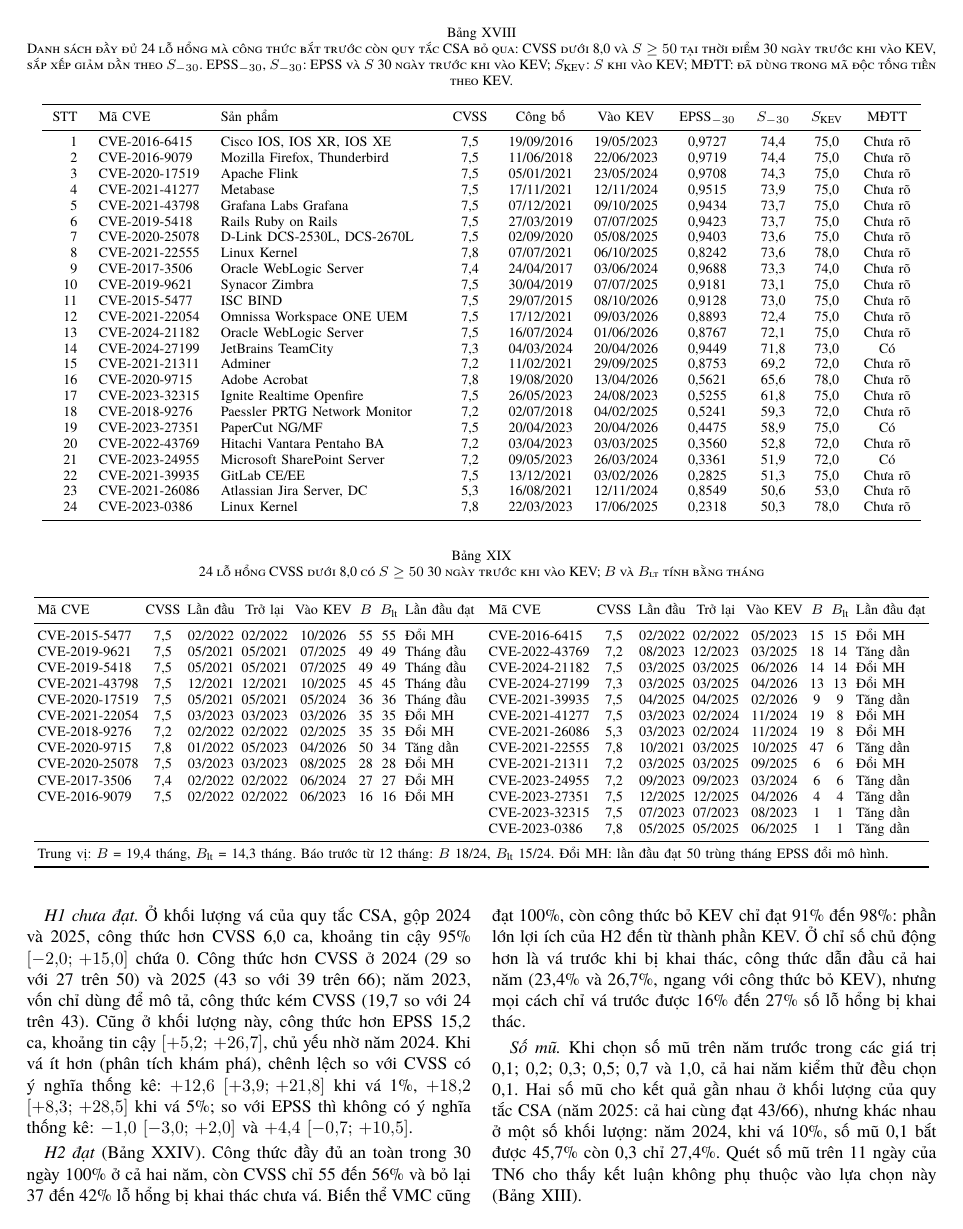
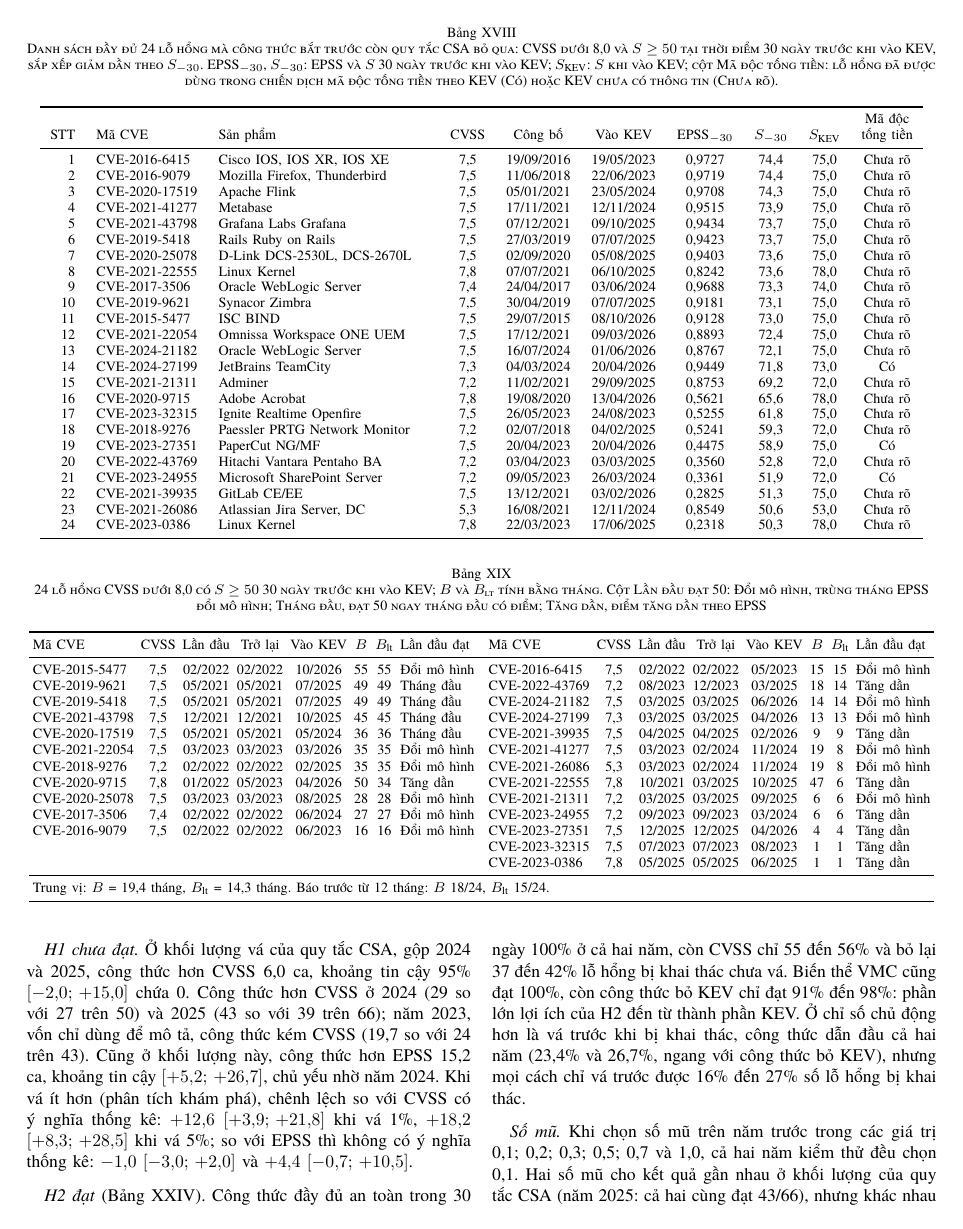
Before and after one commit to vuongtranminh/Cybersecurity-Policy-and-Governance, a LaTeX paper (ReportLatexType2/IEEE-conference-template-062824/bao_cao_ieee.tex): page 13 of 17. Compiled offline with XeLaTeX; a missing font is replaced by an installed copy or a similar font; a LaTeX package or settings file that is missing is left out.

Commit message:
Thay chữ viết tắt MĐTT và Đổi MH bằng chữ đầy đủ trong bảng
- Cột MĐTT đổi thành Mã độc tống tiền trong bốn bản báo cáo, chú thích ghi rõ nghĩa của Có và Chưa rõ
- Đổi MH đổi thành Đổi mô hình trong bảng báo trước của hai bản IEEE, chú giải cột chuyển lên tiêu đề bảng

Co-Authored-By: Claude Opus 5.5 <noreply@anthropic.com>

```diff
--- a/ReportLatexType2/IEEE-conference-template-062824/bao_cao_ieee.tex
+++ b/ReportLatexType2/IEEE-conference-template-062824/bao_cao_ieee.tex
@@ -939,11 +939,11 @@
 
 \begin{table*}[t]
 \centering
-\caption{Danh sách đầy đủ 24 lỗ hổng mà công thức bắt trước còn quy tắc CSA bỏ qua: CVSS dưới 8,0 và $S \ge 50$ tại thời điểm 30 ngày trước khi vào KEV, sắp xếp giảm dần theo $S_{-30}$. EPSS$_{-30}$, $S_{-30}$: EPSS và $S$ 30 ngày trước khi vào KEV; $S_{\mathrm{KEV}}$: $S$ khi vào KEV; MĐTT: đã dùng trong mã độc tống tiền theo KEV.}\label{tab:ds24}
+\caption{Danh sách đầy đủ 24 lỗ hổng mà công thức bắt trước còn quy tắc CSA bỏ qua: CVSS dưới 8,0 và $S \ge 50$ tại thời điểm 30 ngày trước khi vào KEV, sắp xếp giảm dần theo $S_{-30}$. EPSS$_{-30}$, $S_{-30}$: EPSS và $S$ 30 ngày trước khi vào KEV; $S_{\mathrm{KEV}}$: $S$ khi vào KEV; cột Mã độc tống tiền: lỗ hổng đã được dùng trong chiến dịch mã độc tống tiền theo KEV (Có) hoặc KEV chưa có thông tin (Chưa rõ).}\label{tab:ds24}
 \footnotesize
 \begin{tabular}{r l >{\raggedright\arraybackslash}p{4.2cm} c c c c c c c}
 \toprule
-STT & Mã CVE & Sản phẩm & CVSS & Công bố & Vào KEV & EPSS$_{-30}$ & $S_{-30}$ & $S_{\mathrm{KEV}}$ & MĐTT \\
+STT & Mã CVE & Sản phẩm & CVSS & Công bố & Vào KEV & EPSS$_{-30}$ & $S_{-30}$ & $S_{\mathrm{KEV}}$ & \begin{tabular}[b]{@{}c@{}}Mã độc\\tống tiền\end{tabular} \\
 \midrule
 1 & CVE-2016-6415 & Cisco IOS, IOS XR, IOS XE & 7,5 & 19/09/2016 & 19/05/2023 & 0,9727 & 74,4 & 75,0 & Chưa rõ \\
 2 & CVE-2016-9079 & Mozilla Firefox, Thunderbird & 7,5 & 11/06/2018 & 22/06/2023 & 0,9719 & 74,4 & 75,0 & Chưa rõ \\
@@ -975,7 +975,7 @@
 
 \begin{table*}[t]
 \caption{24 lỗ hổng CVSS dưới 8,0 có $S \ge 50$ 30 ngày trước khi vào KEV; $B$ và $B_{\text{lt}}$
-tính bằng tháng}\label{tab:baotruoc}
+tính bằng tháng. Cột Lần đầu đạt 50: Đổi mô hình, trùng tháng EPSS đổi mô hình; Tháng đầu, đạt 50 ngay tháng đầu có điểm; Tăng dần, điểm tăng dần theo EPSS}\label{tab:baotruoc}
 \centering
 \footnotesize
 \setlength{\tabcolsep}{2pt}
@@ -984,35 +984,34 @@
 Mã CVE & CVSS & Lần đầu & Trở lại & Vào KEV & $B$ & $B_{\text{lt}}$ & Lần đầu đạt &
 Mã CVE & CVSS & Lần đầu & Trở lại & Vào KEV & $B$ & $B_{\text{lt}}$ & Lần đầu đạt \\
 \midrule
-CVE-2015-5477 & 7,5 & 02/2022 & 02/2022 & 10/2026 & 55 & 55 & Đổi MH &
-CVE-2016-6415 & 7,5 & 02/2022 & 02/2022 & 05/2023 & 15 & 15 & Đổi MH \\
+CVE-2015-5477 & 7,5 & 02/2022 & 02/2022 & 10/2026 & 55 & 55 & Đổi mô hình &
+CVE-2016-6415 & 7,5 & 02/2022 & 02/2022 & 05/2023 & 15 & 15 & Đổi mô hình \\
 CVE-2019-9621 & 7,5 & 05/2021 & 05/2021 & 07/2025 & 49 & 49 & Tháng đầu &
 CVE-2022-43769 & 7,2 & 08/2023 & 12/2023 & 03/2025 & 18 & 14 & Tăng dần \\
 CVE-2019-5418 & 7,5 & 05/2021 & 05/2021 & 07/2025 & 49 & 49 & Tháng đầu &
-CVE-2024-21182 & 7,5 & 03/2025 & 03/2025 & 06/2026 & 14 & 14 & Đổi MH \\
+CVE-2024-21182 & 7,5 & 03/2025 & 03/2025 & 06/2026 & 14 & 14 & Đổi mô hình \\
 CVE-2021-43798 & 7,5 & 12/2021 & 12/2021 & 10/2025 & 45 & 45 & Tháng đầu &
-CVE-2024-27199 & 7,3 & 03/2025 & 03/2025 & 04/2026 & 13 & 13 & Đổi MH \\
+CVE-2024-27199 & 7,3 & 03/2025 & 03/2025 & 04/2026 & 13 & 13 & Đổi mô hình \\
 CVE-2020-17519 & 7,5 & 05/2021 & 05/2021 & 05/2024 & 36 & 36 & Tháng đầu &
 CVE-2021-39935 & 7,5 & 04/2025 & 04/2025 & 02/2026 & 9 & 9 & Tăng dần \\
-CVE-2021-22054 & 7,5 & 03/2023 & 03/2023 & 03/2026 & 35 & 35 & Đổi MH &
-CVE-2021-41277 & 7,5 & 03/2023 & 02/2024 & 11/2024 & 19 & 8 & Đổi MH \\
-CVE-2018-9276 & 7,2 & 02/2022 & 02/2022 & 02/2025 & 35 & 35 & Đổi MH &
-CVE-2021-26086 & 5,3 & 03/2023 & 02/2024 & 11/2024 & 19 & 8 & Đổi MH \\
+CVE-2021-22054 & 7,5 & 03/2023 & 03/2023 & 03/2026 & 35 & 35 & Đổi mô hình &
+CVE-2021-41277 & 7,5 & 03/2023 & 02/2024 & 11/2024 & 19 & 8 & Đổi mô hình \\
+CVE-2018-9276 & 7,2 & 02/2022 & 02/2022 & 02/2025 & 35 & 35 & Đổi mô hình &
+CVE-2021-26086 & 5,3 & 03/2023 & 02/2024 & 11/2024 & 19 & 8 & Đổi mô hình \\
 CVE-2020-9715 & 7,8 & 01/2022 & 05/2023 & 04/2026 & 50 & 34 & Tăng dần &
 CVE-2021-22555 & 7,8 & 10/2021 & 03/2025 & 10/2025 & 47 & 6 & Tăng dần \\
-CVE-2020-25078 & 7,5 & 03/2023 & 03/2023 & 08/2025 & 28 & 28 & Đổi MH &
-CVE-2021-21311 & 7,2 & 03/2025 & 03/2025 & 09/2025 & 6 & 6 & Đổi MH \\
-CVE-2017-3506 & 7,4 & 02/2022 & 02/2022 & 06/2024 & 27 & 27 & Đổi MH &
+CVE-2020-25078 & 7,5 & 03/2023 & 03/2023 & 08/2025 & 28 & 28 & Đổi mô hình &
+CVE-2021-21311 & 7,2 & 03/2025 & 03/2025 & 09/2025 & 6 & 6 & Đổi mô hình \\
+CVE-2017-3506 & 7,4 & 02/2022 & 02/2022 & 06/2024 & 27 & 27 & Đổi mô hình &
 CVE-2023-24955 & 7,2 & 09/2023 & 09/2023 & 03/2024 & 6 & 6 & Tăng dần \\
-CVE-2016-9079 & 7,5 & 02/2022 & 02/2022 & 06/2023 & 16 & 16 & Đổi MH &
+CVE-2016-9079 & 7,5 & 02/2022 & 02/2022 & 06/2023 & 16 & 16 & Đổi mô hình &
 CVE-2023-27351 & 7,5 & 12/2025 & 12/2025 & 04/2026 & 4 & 4 & Tăng dần \\
  & & & & & & & &
 CVE-2023-32315 & 7,5 & 07/2023 & 07/2023 & 08/2023 & 1 & 1 & Tăng dần \\
  & & & & & & & &
 CVE-2023-0386 & 7,8 & 05/2025 & 05/2025 & 06/2025 & 1 & 1 & Tăng dần \\
 \midrule
-\multicolumn{16}{l}{Trung vị: $B$ = 19,4 tháng, $B_{\text{lt}}$ = 14,3 tháng. Báo trước từ 12 tháng: $B$ 18/24, $B_{\text{lt}}$ 15/24.
-Đổi MH: lần đầu đạt 50 trùng tháng EPSS đổi mô hình.} \\
+\multicolumn{16}{l}{Trung vị: $B$ = 19,4 tháng, $B_{\text{lt}}$ = 14,3 tháng. Báo trước từ 12 tháng: $B$ 18/24, $B_{\text{lt}}$ 15/24.} \\
 \bottomrule
 \end{tabular}
 \end{table*}
```
Also changed, not shown: ReportLatexType1/bao_cao.tex (+2 -2 lines), ReportLatexType2/IEEE-conference-template-062824/bao_cao_ieee_8trang.tex (+16 -17 lines), ReportLatexType1/bao_cao.pdf, ReportLatexType2/IEEE-conference-template-062824/bao_cao_ieee.pdf, ReportLatexType2/IEEE-conference-template-062824/bao_cao_ieee_8trang.pdf, 1 other file.
